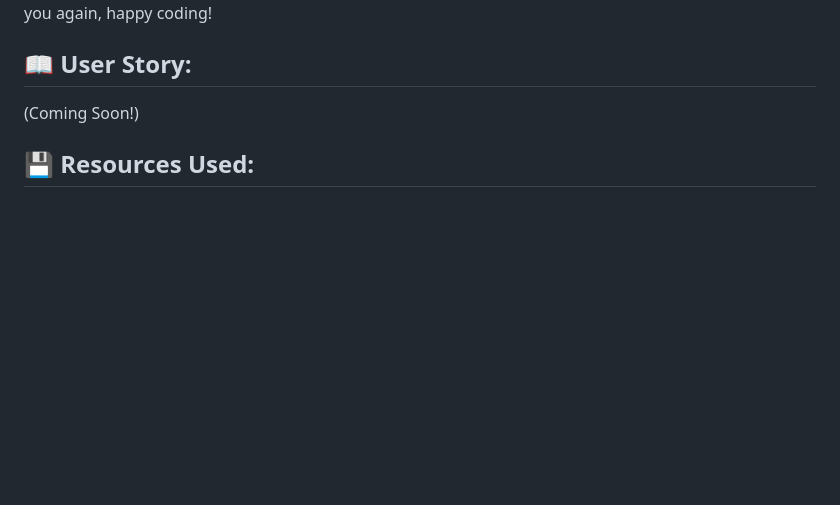
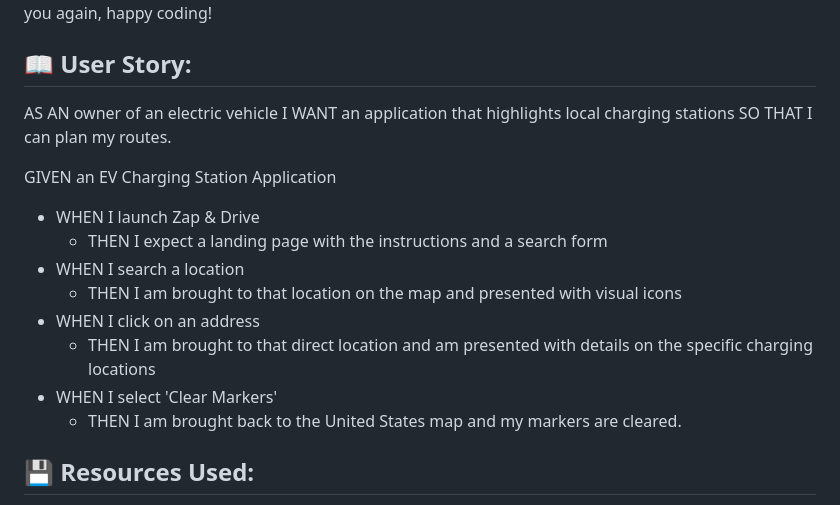
Before and after one commit to jwilferd10/Zap-and-Drive, a Markdown page: README.md, the part around the change. GitHub-like rendering; blank space fills up the shorter version.

Commit message:
Added User-Story to README file

```diff
--- a/README.md
+++ b/README.md
@@ -48,7 +48,17 @@ Our future plans for this project include:
 So much for viewing Zap and Drive, we hope this application can be useful in any way possible. Thank you again, happy coding!
 
 ## :book: User Story:
-(Coming Soon!)
+AS AN owner of an electric vehicle I WANT an application that highlights local charging stations SO THAT I can plan my routes.
+
+GIVEN an EV Charging Station Application
+- WHEN I launch Zap & Drive
+  - THEN I expect a landing page with the instructions and a search form
+- WHEN I search a location
+  - THEN I am brought to that location on the map and presented with visual icons
+- WHEN I click on an address
+  - THEN I am brought to that direct location and am presented with details on the specific charging locations
+- WHEN I select 'Clear Markers'
+    - THEN I am brought back to the United States map and my markers are cleared.
 
 ## :floppy_disk: Resources Used:
 - HTML
```
